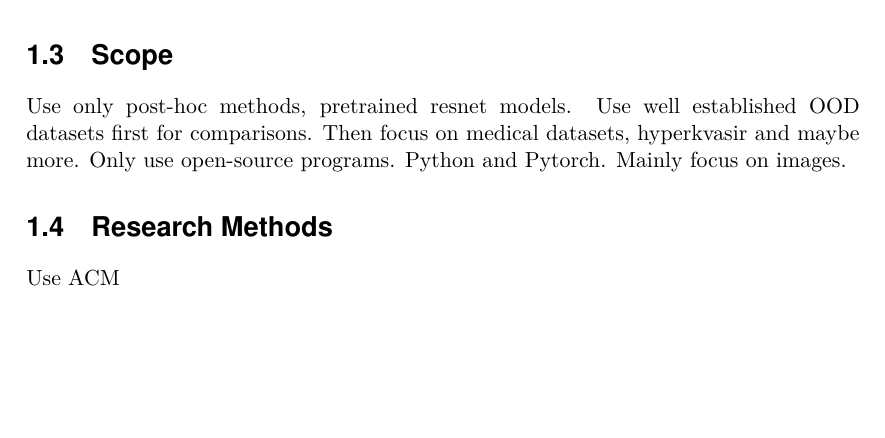
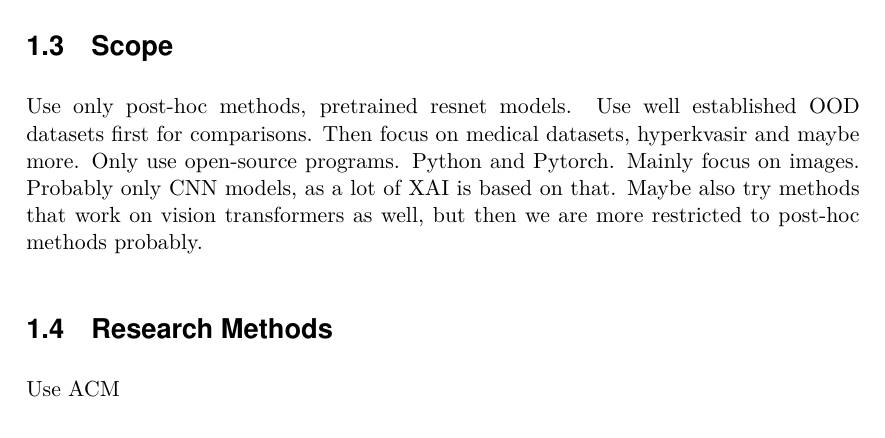
Before and after one commit to jonatan-hanssen/master, a LaTeX thesis (master/master.tex): part of page 16 of 42, cut so that both start at the same text, the shorter picture padded with empty space. The pictures show the PDF file master/master.pdf that the author committed with the source.

Commit message:
do stuff

```diff
--- a/master/master.tex
+++ b/master/master.tex
@@ -71,7 +71,7 @@ To answer this question, I introduce 3 objectives:
 
 \section{Scope}
 
-Use only post-hoc methods, pretrained resnet models. Use well established OOD datasets first for comparisons. Then focus on medical datasets, hyperkvasir and maybe more. Only use open-source programs. Python and Pytorch. Mainly focus on images.
+Use only post-hoc methods, pretrained resnet models. Use well established OOD datasets first for comparisons. Then focus on medical datasets, hyperkvasir and maybe more. Only use open-source programs. Python and Pytorch. Mainly focus on images. Probably only CNN models, as a lot of XAI is based on that. Maybe also try methods that work on vision transformers as well, but then we are more restricted to post-hoc methods probably.
 
 \section{Research Methods}
 
```
Also changed, not shown: master/master.pdf.
